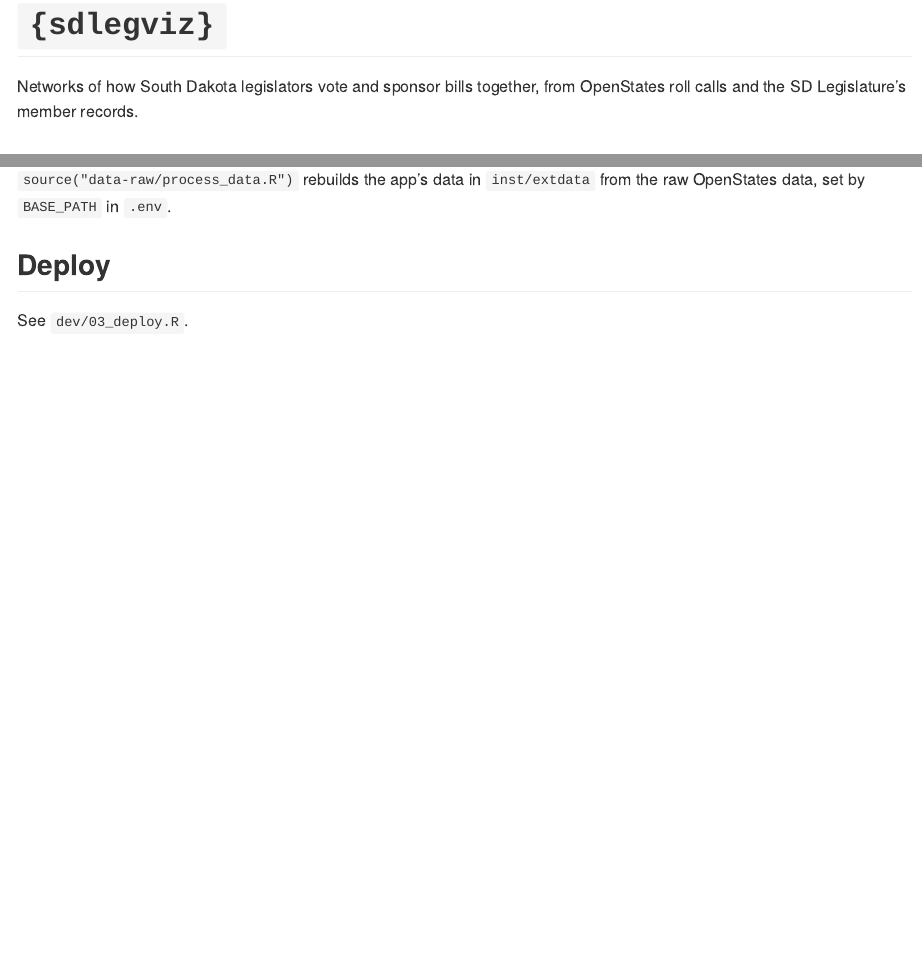
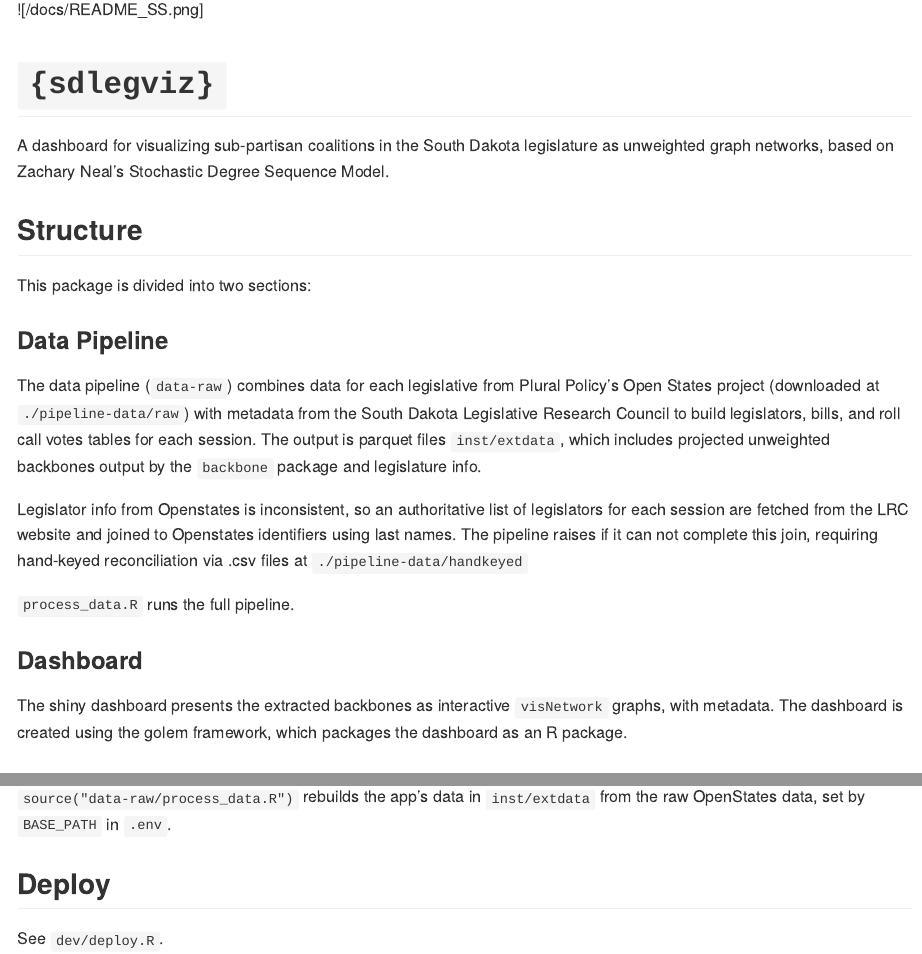
Before and after one commit to slaterdixon/sdlegviz, an R Markdown document (README.Rmd): the page in a window 1100 px wide, from its top, and a second part further down, joined at a grey line. The pictures show the output file README.md that the author committed with the source, drawn offline in the style of GitHub.

Commit message:
Update README

````diff
--- a/README.Rmd
+++ b/README.Rmd
@@ -2,12 +2,27 @@
 output: github_document
 ---
 
-<!-- README.md is generated from README.Rmd. Please edit that file -->
+![/docs/README_SS.png]
 
 # `{sdlegviz}`
 
-Networks of how South Dakota legislators vote and sponsor bills together, from
-OpenStates roll calls and the SD Legislature's member records.
+A dashboard for visualizing sub-partisan coalitions in the South Dakota legislature as unweighted graph networks, based on Zachary Neal's Stochastic Degree Sequence Model.
+
+## Structure
+
+This package is divided into two sections:
+
+### Data Pipeline
+
+The data pipeline (`data-raw`) combines data for each legislative from Plural Policy's Open States project (downloaded at `./pipeline-data/raw`) with metadata from the South Dakota Legislative Research Council to build legislators, bills, and roll call votes tables for each session. The output is parquet files `inst/extdata`, which includes projected unweighted backbones output by the `backbone` package and legislature info.
+
+Legislator info from Openstates is inconsistent, so an authoritative list of legislators for each session are fetched from the LRC website and joined to Openstates identifiers using last names. The pipeline raises if it can not complete this join, requiring hand-keyed reconciliation via .csv files at `./pipeline-data/handkeyed`
+
+`process_data.R` runs the full pipeline.
+
+### Dashboard
+
+The shiny dashboard presents the extracted backbones as interactive `visNetwork` graphs, with metadata. The dashboard is created using the golem framework, which packages the dashboard as an R package.
 
 ## Run
 
@@ -16,10 +31,9 @@ golem::run_dev() # or source("dev/run_dev.R")
 ```
 
 ## Data
-
 `source("data-raw/process_data.R")` rebuilds the app's data in `inst/extdata`
 from the raw OpenStates data, set by `BASE_PATH` in `.env`.
 
 ## Deploy
 
-See `dev/03_deploy.R`.
+See `dev/deploy.R`.
````
Also changed, not shown: README.html (added), README.md.
